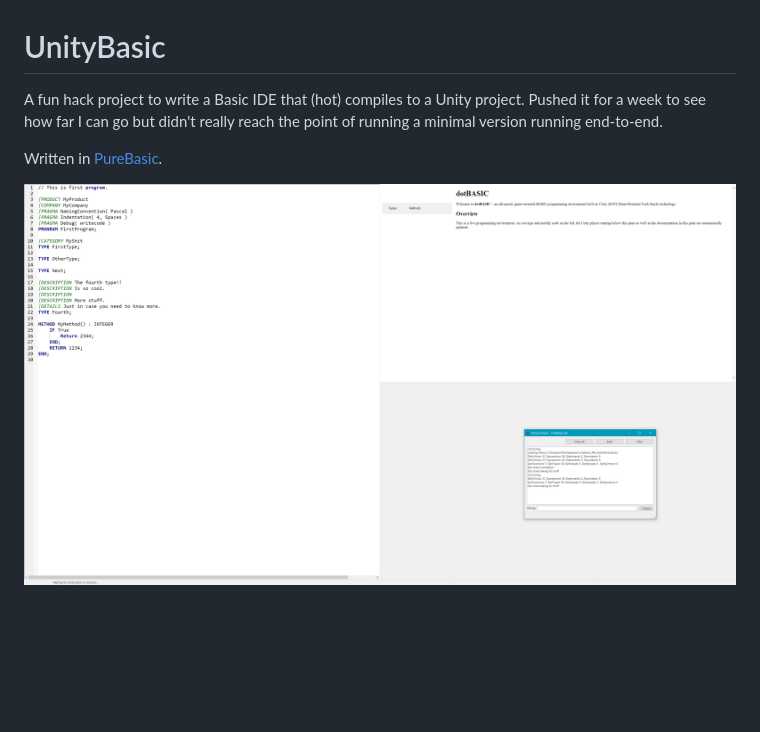
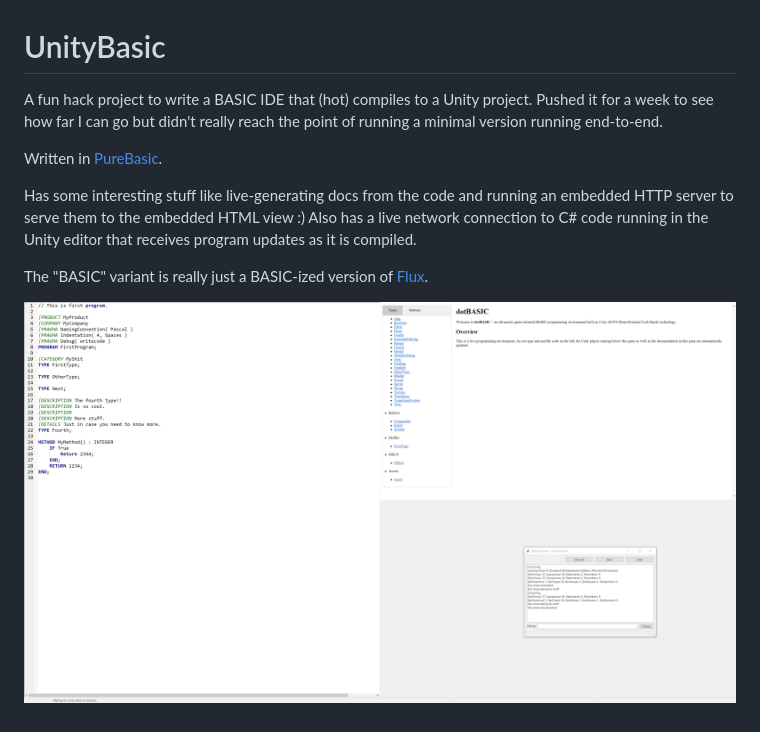
Before and after one commit to Rene-Damm/UnityBasic, a Markdown page: README.md, the part around the change. GitHub-like rendering; pictures changed too: Screenshot.png; blank space fills up the shorter version.

Commit message:
Some more details in README.

```diff
--- a/README.md
+++ b/README.md
@@ -1,7 +1,11 @@
 # UnityBasic
 
-A fun hack project to write a Basic IDE that (hot) compiles to a Unity project. Pushed it for a week to see how far I can go but didn't really reach the point of running a minimal version running end-to-end.
+A fun hack project to write a BASIC IDE that (hot) compiles to a Unity project. Pushed it for a week to see how far I can go but didn't really reach the point of running a minimal version running end-to-end.
 
 Written in [PureBasic](https://www.purebasic.com).
 
+Has some interesting stuff like live-generating docs from the code and running an embedded HTTP server to serve them to the embedded HTML view :) Also has a live network connection to C# code running in the Unity editor that receives program updates as it is compiled.
+
+The "BASIC" variant is really just a BASIC-ized version of [Flux](https://github.com/Rene-Damm/flux-ml).
+
 ![Screenshot](./Screenshot.png)
```
